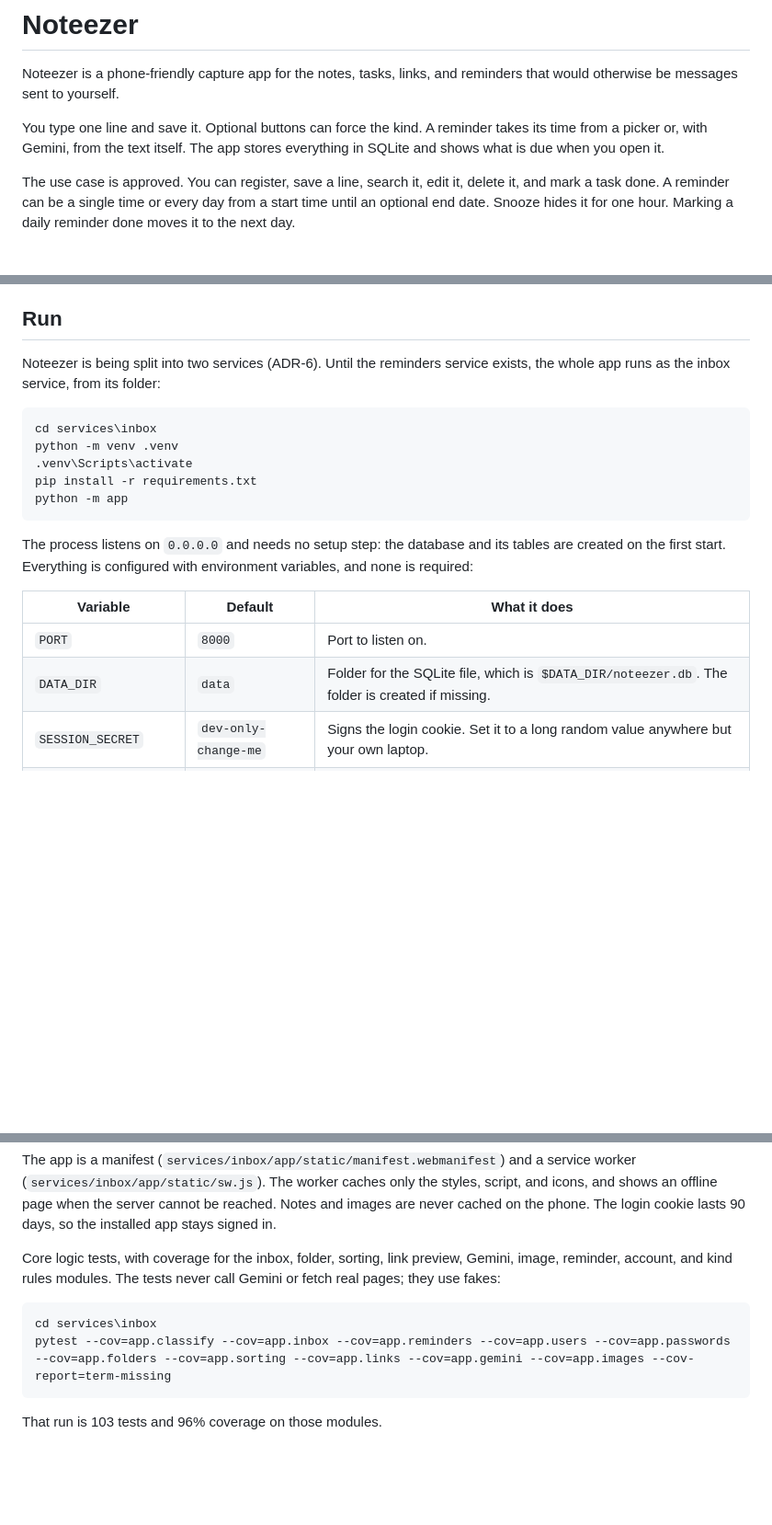
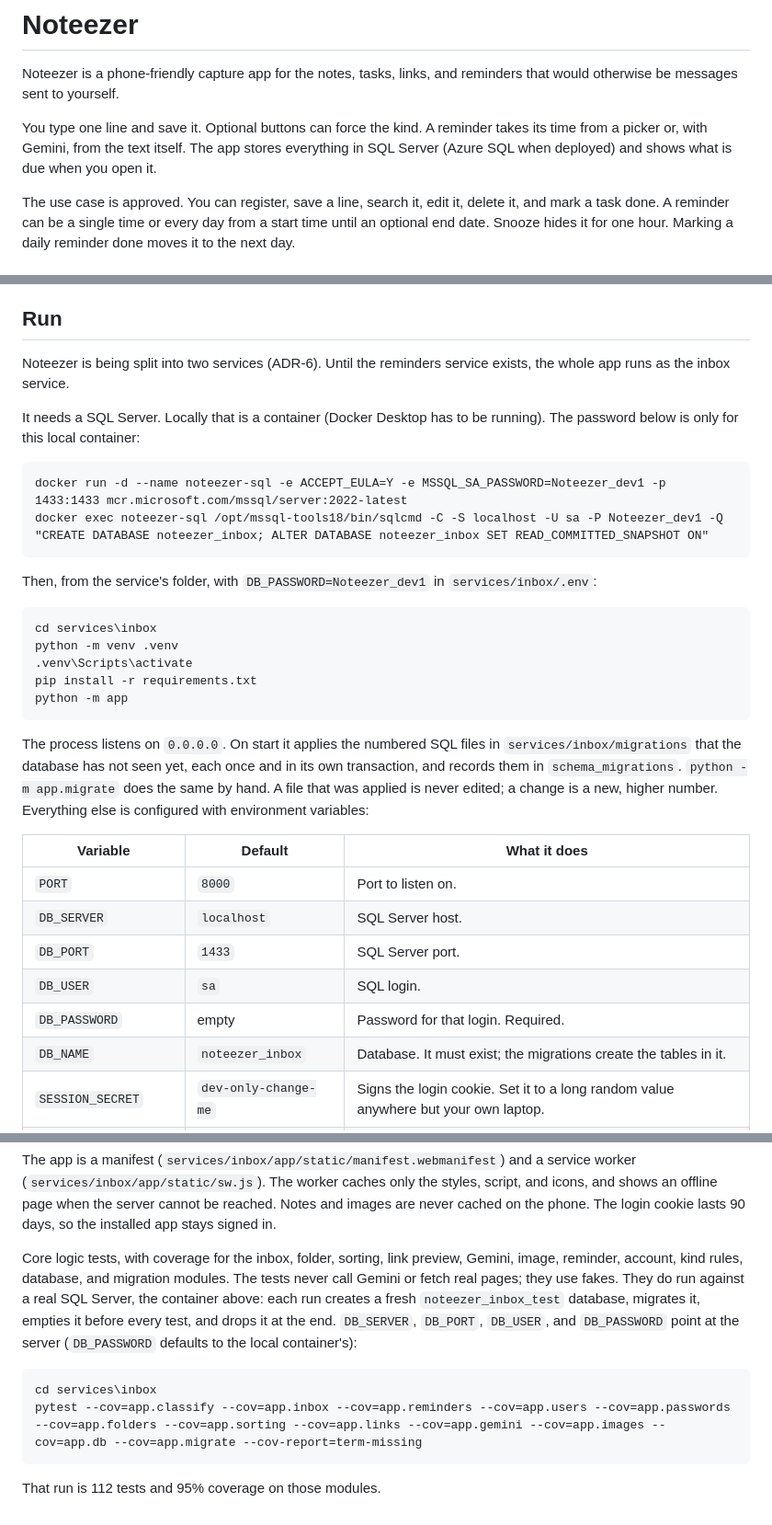
Before and after one commit to christophrrrrr/Noteezer, a Markdown page: README.md, 3 parts joined by grey strips. Shown at 92% size. Rendered like a GitHub page; blank space fills up the shorter version.

Commit message:
Document the SQL Server setup, migrations, and test database.
Co-Authored-By: Claude Opus 5.5 <noreply@anthropic.com>

````diff
--- a/README.md
+++ b/README.md
@@ -2,7 +2,7 @@
 
 Noteezer is a phone-friendly capture app for the notes, tasks, links, and reminders that would otherwise be messages sent to yourself.
 
-You type one line and save it. Optional buttons can force the kind. A reminder takes its time from a picker or, with Gemini, from the text itself. The app stores everything in SQLite and shows what is due when you open it.
+You type one line and save it. Optional buttons can force the kind. A reminder takes its time from a picker or, with Gemini, from the text itself. The app stores everything in SQL Server (Azure SQL when deployed) and shows what is due when you open it.
 
 The use case is approved. You can register, save a line, search it, edit it, delete it, and mark a task done. A reminder can be a single time or every day from a start time until an optional end date. Snooze hides it for one hour. Marking a daily reminder done moves it to the next day.
 
@@ -50,7 +50,16 @@ Push notifications to the phone are not built (ADR-5). The in-process background
 
 ## Run
 
-Noteezer is being split into two services (ADR-6). Until the reminders service exists, the whole app runs as the inbox service, from its folder:
+Noteezer is being split into two services (ADR-6). Until the reminders service exists, the whole app runs as the inbox service.
+
+It needs a SQL Server. Locally that is a container (Docker Desktop has to be running). The password below is only for this local container:
+
+```
+docker run -d --name noteezer-sql -e ACCEPT_EULA=Y -e MSSQL_SA_PASSWORD=Noteezer_dev1 -p 1433:1433 mcr.microsoft.com/mssql/server:2022-latest
+docker exec noteezer-sql /opt/mssql-tools18/bin/sqlcmd -C -S localhost -U sa -P Noteezer_dev1 -Q "CREATE DATABASE noteezer_inbox; ALTER DATABASE noteezer_inbox SET READ_COMMITTED_SNAPSHOT ON"
+```
+
+Then, from the service's folder, with `DB_PASSWORD=Noteezer_dev1` in `services/inbox/.env`:
 
 ```
 cd services\inbox
@@ -60,12 +69,16 @@ pip install -r requirements.txt
 python -m app
 ```
 
-The process listens on `0.0.0.0` and needs no setup step: the database and its tables are created on the first start. Everything is configured with environment variables, and none is required:
+The process listens on `0.0.0.0`. On start it applies the numbered SQL files in `services/inbox/migrations` that the database has not seen yet, each once and in its own transaction, and records them in `schema_migrations`. `python -m app.migrate` does the same by hand. A file that was applied is never edited; a change is a new, higher number. Everything else is configured with environment variables:
 
 | Variable | Default | What it does |
 |---|---|---|
 | `PORT` | `8000` | Port to listen on. |
-| `DATA_DIR` | `data` | Folder for the SQLite file, which is `$DATA_DIR/noteezer.db`. The folder is created if missing. |
+| `DB_SERVER` | `localhost` | SQL Server host. |
+| `DB_PORT` | `1433` | SQL Server port. |
+| `DB_USER` | `sa` | SQL login. |
+| `DB_PASSWORD` | empty | Password for that login. Required. |
+| `DB_NAME` | `noteezer_inbox` | Database. It must exist; the migrations create the tables in it. |
 | `SESSION_SECRET` | `dev-only-change-me` | Signs the login cookie. Set it to a long random value anywhere but your own laptop. |
 | `GEMINI_API_KEY` | not set | Turns on Gemini sorting. Without it the rules sort and the app works the same otherwise. |
 | `SORTER` | `auto` | `auto` uses Gemini when a key is set and the rules otherwise, `rules` never calls Gemini, `gemini` asks for it. |
@@ -95,11 +108,11 @@ Noteezer installs as an app on Android (Chrome) and iPhone (Safari, Add to Home
 
 The app is a manifest (`services/inbox/app/static/manifest.webmanifest`) and a service worker (`services/inbox/app/static/sw.js`). The worker caches only the styles, script, and icons, and shows an offline page when the server cannot be reached. Notes and images are never cached on the phone. The login cookie lasts 90 days, so the installed app stays signed in.
 
-Core logic tests, with coverage for the inbox, folder, sorting, link preview, Gemini, image, reminder, account, and kind rules modules. The tests never call Gemini or fetch real pages; they use fakes:
+Core logic tests, with coverage for the inbox, folder, sorting, link preview, Gemini, image, reminder, account, kind rules, database, and migration modules. The tests never call Gemini or fetch real pages; they use fakes. They do run against a real SQL Server, the container above: each run creates a fresh `noteezer_inbox_test` database, migrates it, empties it before every test, and drops it at the end. `DB_SERVER`, `DB_PORT`, `DB_USER`, and `DB_PASSWORD` point at the server (`DB_PASSWORD` defaults to the local container's):
 
 ```
 cd services\inbox
-pytest --cov=app.classify --cov=app.inbox --cov=app.reminders --cov=app.users --cov=app.passwords --cov=app.folders --cov=app.sorting --cov=app.links --cov=app.gemini --cov=app.images --cov-report=term-missing
+pytest --cov=app.classify --cov=app.inbox --cov=app.reminders --cov=app.users --cov=app.passwords --cov=app.folders --cov=app.sorting --cov=app.links --cov=app.gemini --cov=app.images --cov=app.db --cov=app.migrate --cov-report=term-missing
 ```
 
-That run is 103 tests and 96% coverage on those modules.
+That run is 112 tests and 95% coverage on those modules.
````
Also changed, not shown: other parts of README.md (+1 -1 lines), AI_USAGE.md (+1 -0 lines).
